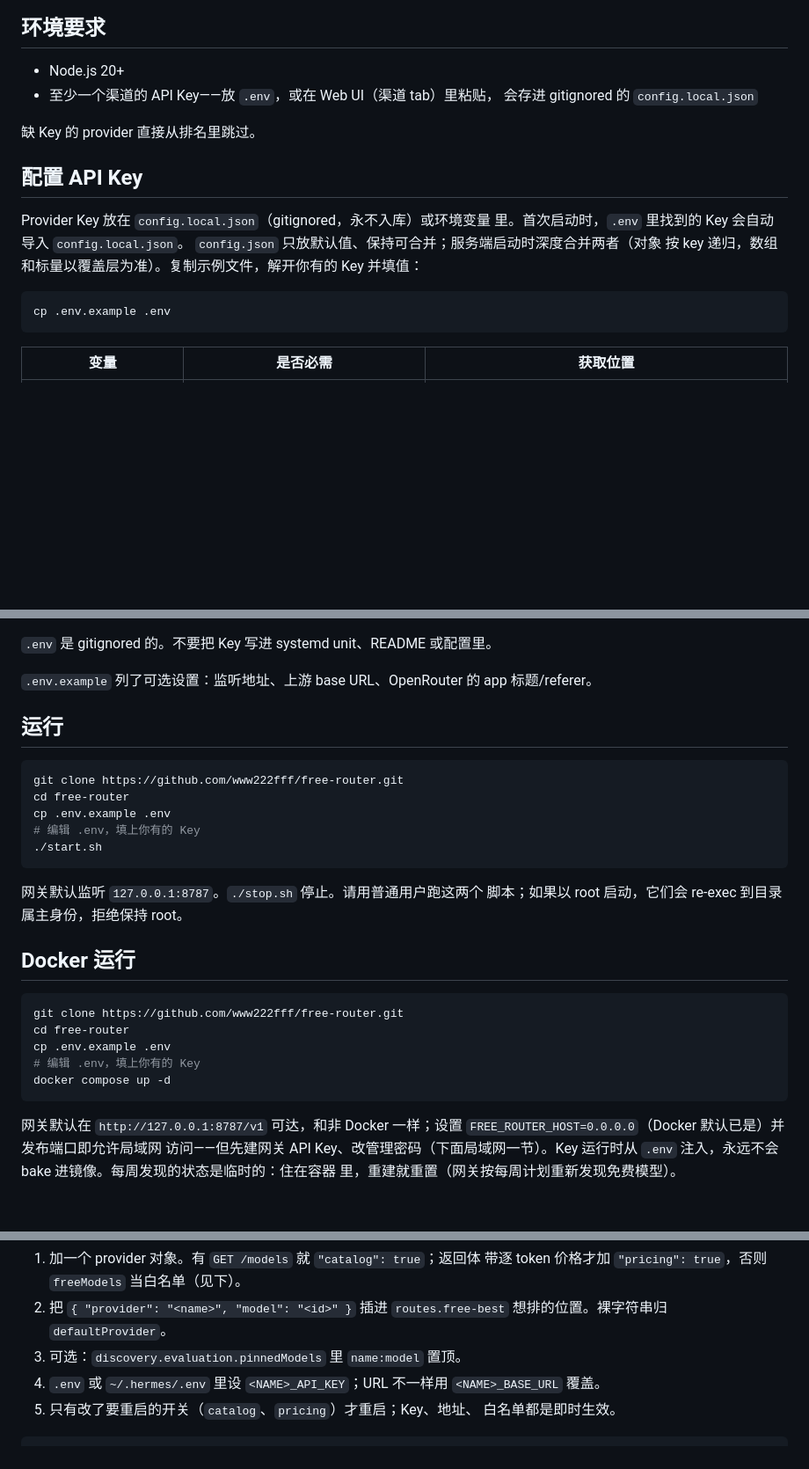
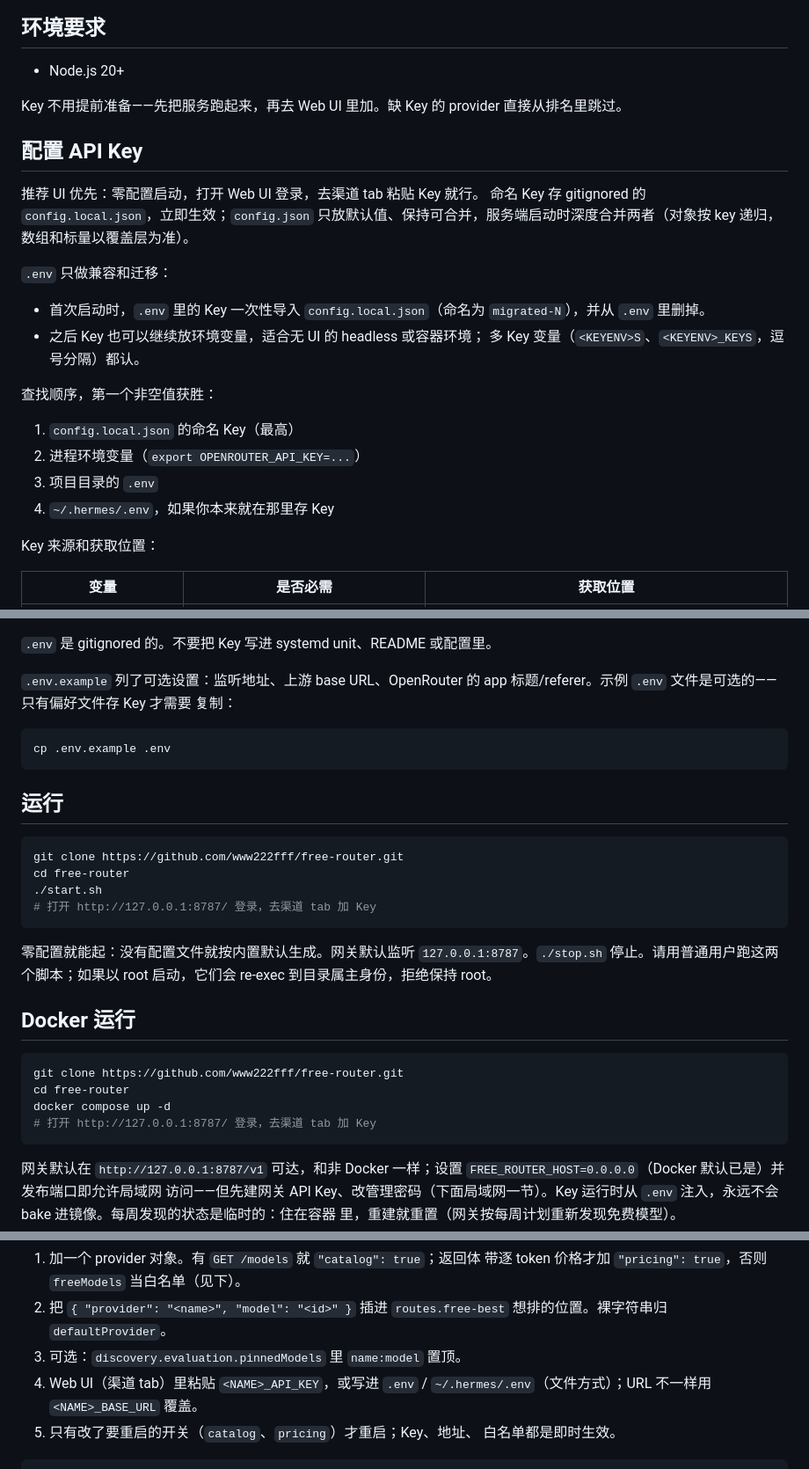
Before and after one commit to sitaoo/free-router, a Markdown page: docs/zh-CN/HOW_IT_WORKS.md, 3 parts joined by grey strips. Shown at 88% size. Rendered like a GitHub page; blank space fills up the shorter version.

Commit message:
docs: Chinese UI-first quickstart to match English

````diff
--- a/docs/zh-CN/HOW_IT_WORKS.md
+++ b/docs/zh-CN/HOW_IT_WORKS.md
@@ -7,22 +7,32 @@
 ## 环境要求
 
 - Node.js 20+
-- 至少一个渠道的 API Key——放 `.env`，或在 Web UI（渠道 tab）里粘贴，
-  会存进 gitignored 的 `config.local.json`
 
-缺 Key 的 provider 直接从排名里跳过。
+Key 不用提前准备——先把服务跑起来，再去 Web UI 里加。缺 Key 的
+provider 直接从排名里跳过。
 
 ## 配置 API Key
 
-Provider Key 放在 `config.local.json`（gitignored，永不入库）或环境变量
-里。首次启动时，`.env` 里找到的 Key 会自动导入 `config.local.json`。
-`config.json` 只放默认值、保持可合并；服务端启动时深度合并两者（对象
-按 key 递归，数组和标量以覆盖层为准）。复制示例文件，解开你有的 Key
-并填值：
+推荐 UI 优先：零配置启动，打开 Web UI 登录，去渠道 tab 粘贴 Key 就行。
+命名 Key 存 gitignored 的 `config.local.json`，立即生效；`config.json`
+只放默认值、保持可合并，服务端启动时深度合并两者（对象按 key 递归，
+数组和标量以覆盖层为准）。
 
-```bash
-cp .env.example .env
-```
+`.env` 只做兼容和迁移：
+
+- 首次启动时，`.env` 里的 Key 一次性导入 `config.local.json`（命名为
+  `migrated-N`），并从 `.env` 里删掉。
+- 之后 Key 也可以继续放环境变量，适合无 UI 的 headless 或容器环境；
+  多 Key 变量（`<KEYENV>S`、`<KEYENV>_KEYS`，逗号分隔）都认。
+
+查找顺序，第一个非空值获胜：
+
+1. `config.local.json` 的命名 Key（最高）
+2. 进程环境变量（`export OPENROUTER_API_KEY=...`）
+3. 项目目录的 `.env`
+4. `~/.hermes/.env`，如果你本来就在那里存 Key
+
+Key 来源和获取位置：
 
 | 变量 | 是否必需 | 获取位置 |
 | --- | --- | --- |
@@ -43,29 +53,33 @@ cp .env.example .env
 `.env` 是 gitignored 的。不要把 Key 写进 systemd unit、README 或配置里。
 
 `.env.example` 列了可选设置：监听地址、上游 base URL、OpenRouter 的
-app 标题/referer。
+app 标题/referer。示例 `.env` 文件是可选的——只有偏好文件存 Key 才需要
+复制：
+
+```bash
+cp .env.example .env
+```
 
 ## 运行
 
 ```bash
 git clone https://github.com/www222fff/free-router.git
 cd free-router
-cp .env.example .env
-# 编辑 .env，填上你有的 Key
 ./start.sh
+# 打开 http://127.0.0.1:8787/ 登录，去渠道 tab 加 Key
 ```
 
-网关默认监听 `127.0.0.1:8787`。`./stop.sh` 停止。请用普通用户跑这两个
-脚本；如果以 root 启动，它们会 re-exec 到目录属主身份，拒绝保持 root。
+零配置就能起：没有配置文件就按内置默认生成。网关默认监听
+`127.0.0.1:8787`。`./stop.sh` 停止。请用普通用户跑这两个脚本；如果以
+root 启动，它们会 re-exec 到目录属主身份，拒绝保持 root。
 
 ## Docker 运行
 
 ```bash
 git clone https://github.com/www222fff/free-router.git
 cd free-router
-cp .env.example .env
-# 编辑 .env，填上你有的 Key
 docker compose up -d
+# 打开 http://127.0.0.1:8787/ 登录，去渠道 tab 加 Key
 ```
 
 网关默认在 `http://127.0.0.1:8787/v1` 可达，和非 Docker 一样；设置
@@ -305,8 +319,8 @@ OpenAI 兼容的 `/chat/completions` 端口加进来不用改代码。`providers
 2. 把 `{ "provider": "<name>", "model": "<id>" }` 插进 `routes.free-best`
    想排的位置。裸字符串归 `defaultProvider`。
 3. 可选：`discovery.evaluation.pinnedModels` 里 `name:model` 置顶。
-4. `.env` 或 `~/.hermes/.env` 里设 `<NAME>_API_KEY`；URL 不一样用
-   `<NAME>_BASE_URL` 覆盖。
+4. Web UI（渠道 tab）里粘贴 `<NAME>_API_KEY`，或写进 `.env` /
+   `~/.hermes/.env`（文件方式）；URL 不一样用 `<NAME>_BASE_URL` 覆盖。
 5. 只有改了要重启的开关（`catalog`、`pricing`）才重启；Key、地址、
    白名单都是即时生效。
 
````
Also changed, not shown: docs/zh-CN/README.md (+1 -3 lines).
